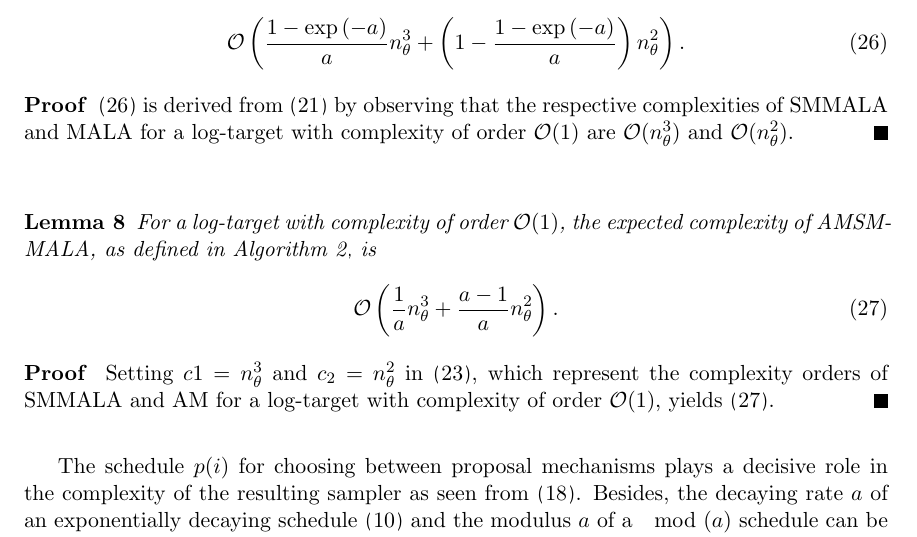
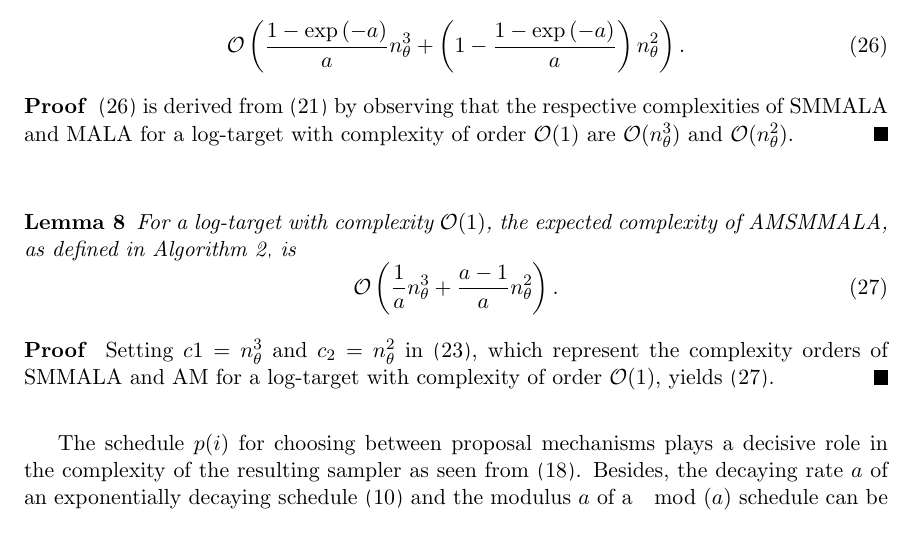
Before and after one commit to eford/pap_for__man, a LaTeX paper (papamarkou2016.tex): part of page 16 of 35, cut so that both start at the same text. Compiled offline with pdfLaTeX.

Commit message:
Removed a word to avoid acronym split at end of line

```diff
--- a/papamarkou2016.tex
+++ b/papamarkou2016.tex
@@ -963,7 +963,7 @@ gives \eqref{eq:c_amsmmala_mod}.
 \end{proof}
 
 \begin{lemma}
-	For a log-target with complexity of order $\mathcal{O}(1)$, the expected complexity of AMSMMALA, as defined in Algorithm
+	For a log-target with complexity $\mathcal{O}(1)$, the expected complexity of AMSMMALA, as defined in Algorithm
 	\ref{amsmmala}, is
 	\begin{equation}
 	\label{eq:c_amsmmala_mod_simple}
```
